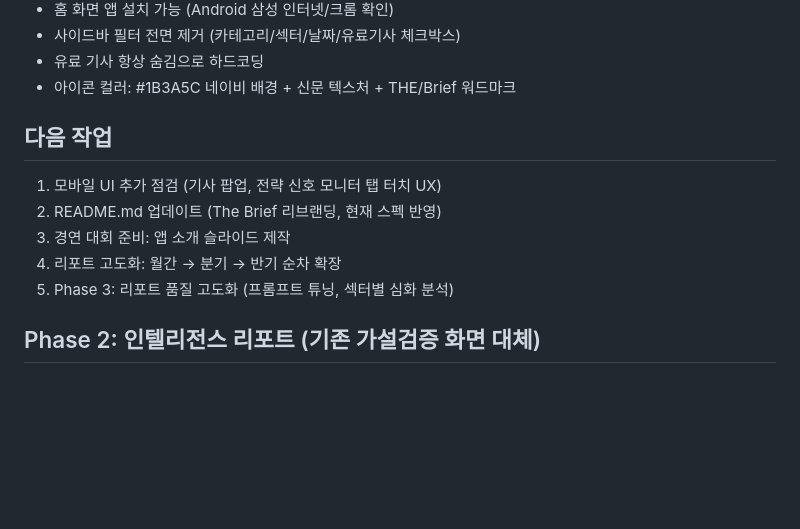
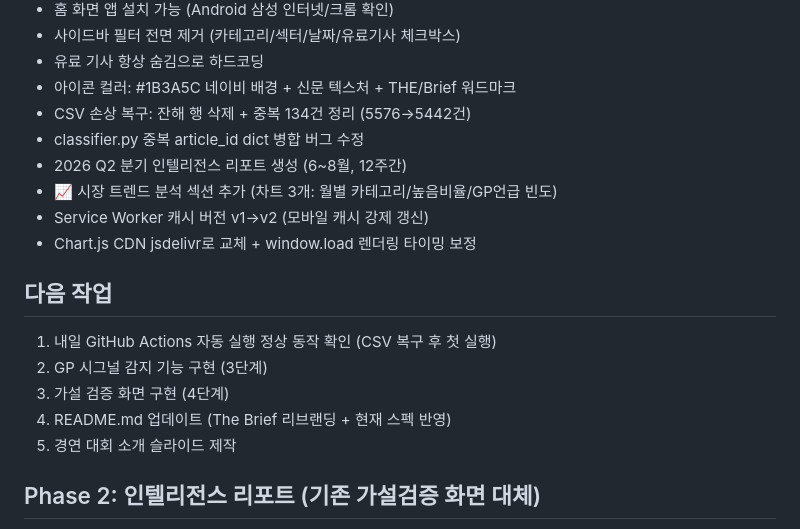
Before and after one commit to jaehongbr-Coding/us-residential-v2, a Markdown page: CLAUDE.md, the part around the change. GitHub-like rendering; blank space fills up the shorter version.

Commit message:
CLAUDE.md 2026.08.24 작업 내용 반영
Co-Authored-By: Claude Sonnet 5 <noreply@anthropic.com>
Claude-Session: https://claude.ai/code/session_01W9eU19HVD9E5YRcGzAdRbW

```diff
--- a/CLAUDE.md
+++ b/CLAUDE.md
@@ -87,13 +87,19 @@ woomi_relevance: CSV 저장만, UI 미노출
 - 사이드바 필터 전면 제거 (카테고리/섹터/날짜/유료기사 체크박스)
 - 유료 기사 항상 숨김으로 하드코딩
 - 아이콘 컬러: #1B3A5C 네이비 배경 + 신문 텍스처 + THE/Brief 워드마크
+- CSV 손상 복구: 잔해 행 삭제 + 중복 134건 정리 (5576→5442건)
+- classifier.py 중복 article_id dict 병합 버그 수정
+- 2026 Q2 분기 인텔리전스 리포트 생성 (6~8월, 12주간)
+- 📈 시장 트렌드 분석 섹션 추가 (차트 3개: 월별 카테고리/높음비율/GP언급 빈도)
+- Service Worker 캐시 버전 v1→v2 (모바일 캐시 강제 갱신)
+- Chart.js CDN jsdelivr로 교체 + window.load 렌더링 타이밍 보정
 
 ## 다음 작업
-1. 모바일 UI 추가 점검 (기사 팝업, 전략 신호 모니터 탭 터치 UX)
-2. README.md 업데이트 (The Brief 리브랜딩, 현재 스펙 반영)
-3. 경연 대회 준비: 앱 소개 슬라이드 제작
-4. 리포트 고도화: 월간 → 분기 → 반기 순차 확장
-5. Phase 3: 리포트 품질 고도화 (프롬프트 튜닝, 섹터별 심화 분석)
+1. 내일 GitHub Actions 자동 실행 정상 동작 확인 (CSV 복구 후 첫 실행)
+2. GP 시그널 감지 기능 구현 (3단계)
+3. 가설 검증 화면 구현 (4단계)
+4. README.md 업데이트 (The Brief 리브랜딩 + 현재 스펙 반영)
+5. 경연 대회 소개 슬라이드 제작
 
 ## Phase 2: 인텔리전스 리포트 (기존 가설검증 화면 대체)
 - 방향: 수집 기사 기반 주간/월간/분기/반기 원페이저 자동 생성
```
